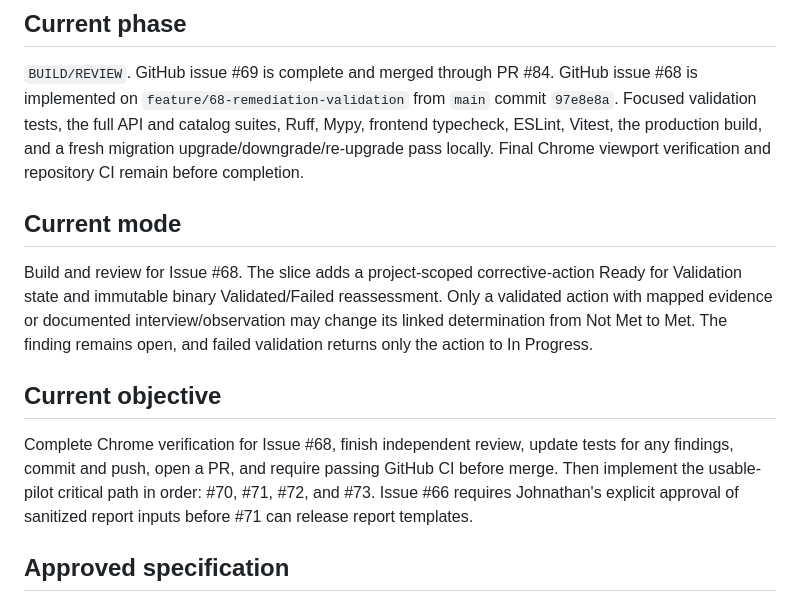
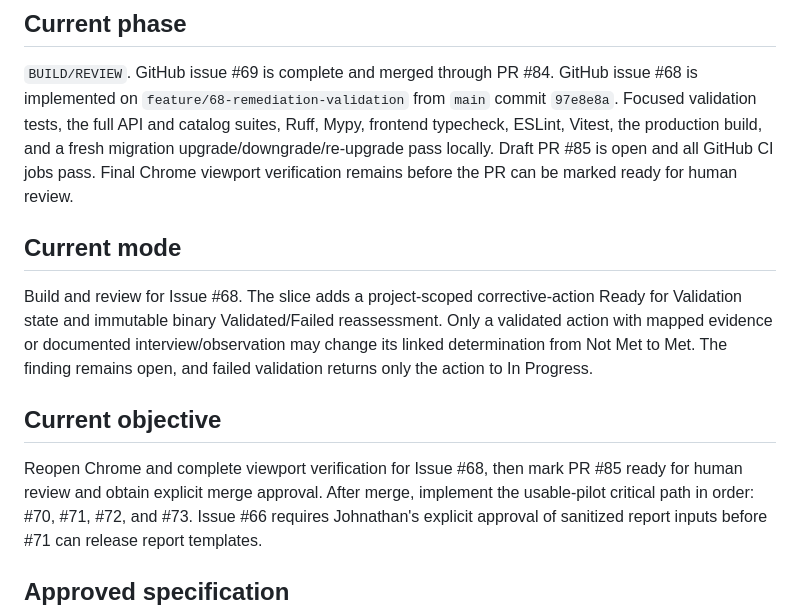
Before and after one commit to ObiJuanDeanobi/raintech-grc-platform, a Markdown page: PROJECT_STATUS.md, the part around the change. GitHub-like rendering.

Commit message:
Update Issue 68 verification status

```diff
--- a/PROJECT_STATUS.md
+++ b/PROJECT_STATUS.md
@@ -6,8 +6,9 @@
 issue #68 is implemented on `feature/68-remediation-validation` from `main`
 commit `97e8e8a`. Focused validation tests, the full API and catalog suites,
 Ruff, Mypy, frontend typecheck, ESLint, Vitest, the production build, and a
-fresh migration upgrade/downgrade/re-upgrade pass locally. Final Chrome
-viewport verification and repository CI remain before completion.
+fresh migration upgrade/downgrade/re-upgrade pass locally. Draft PR #85 is open
+and all GitHub CI jobs pass. Final Chrome viewport verification remains before
+the PR can be marked ready for human review.
 
 ## Current mode
 
@@ -19,9 +20,9 @@ open, and failed validation returns only the action to In Progress.
 
 ## Current objective
 
-Complete Chrome verification for Issue #68, finish independent review, update
-tests for any findings, commit and push, open a PR, and require passing GitHub
-CI before merge. Then implement the usable-pilot critical path in order:
+Reopen Chrome and complete viewport verification for Issue #68, then mark PR
+#85 ready for human review and obtain explicit merge approval. After merge,
+implement the usable-pilot critical path in order:
 #70, #71, #72, and #73. Issue #66 requires Johnathan's explicit approval of
 sanitized report inputs before #71 can release report templates.
 
```
